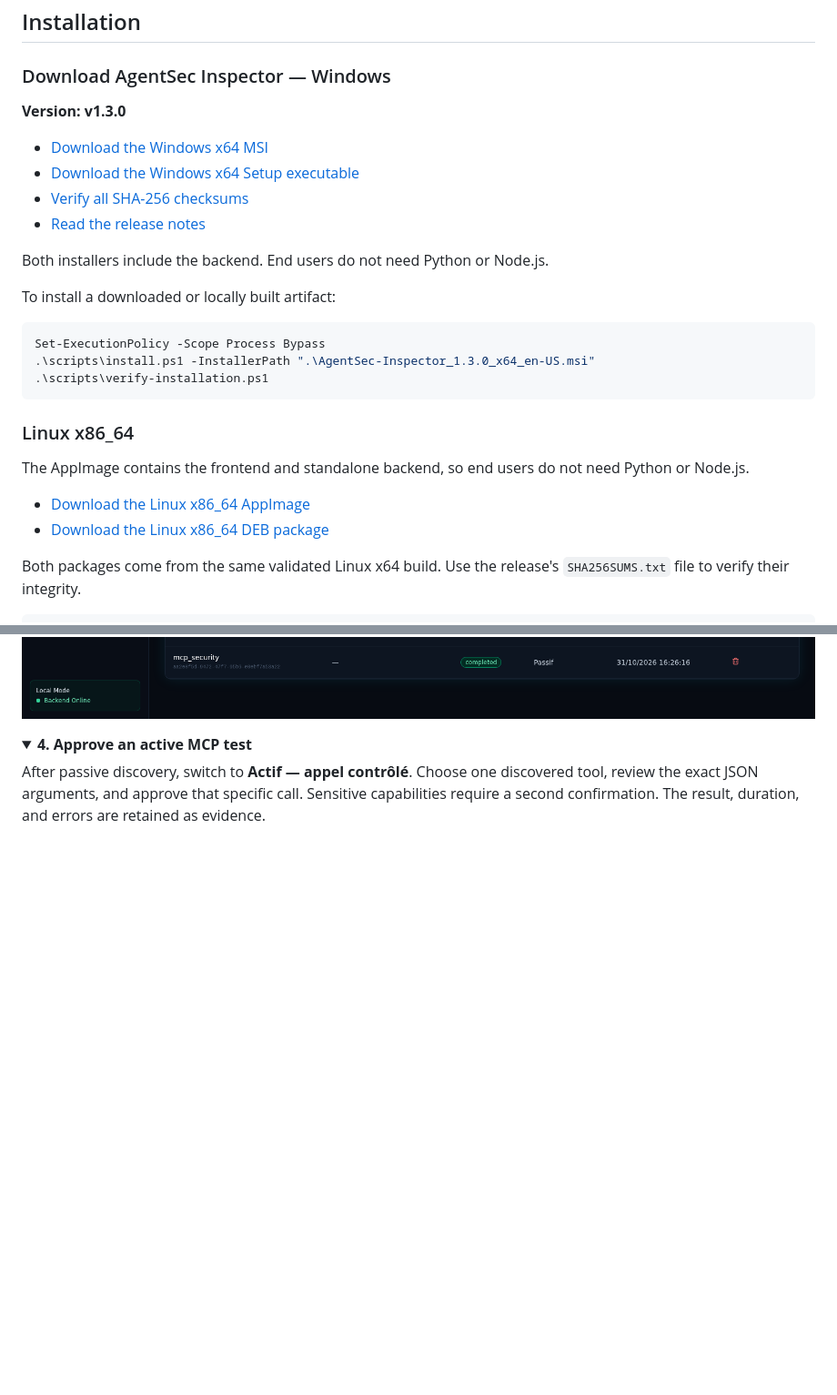
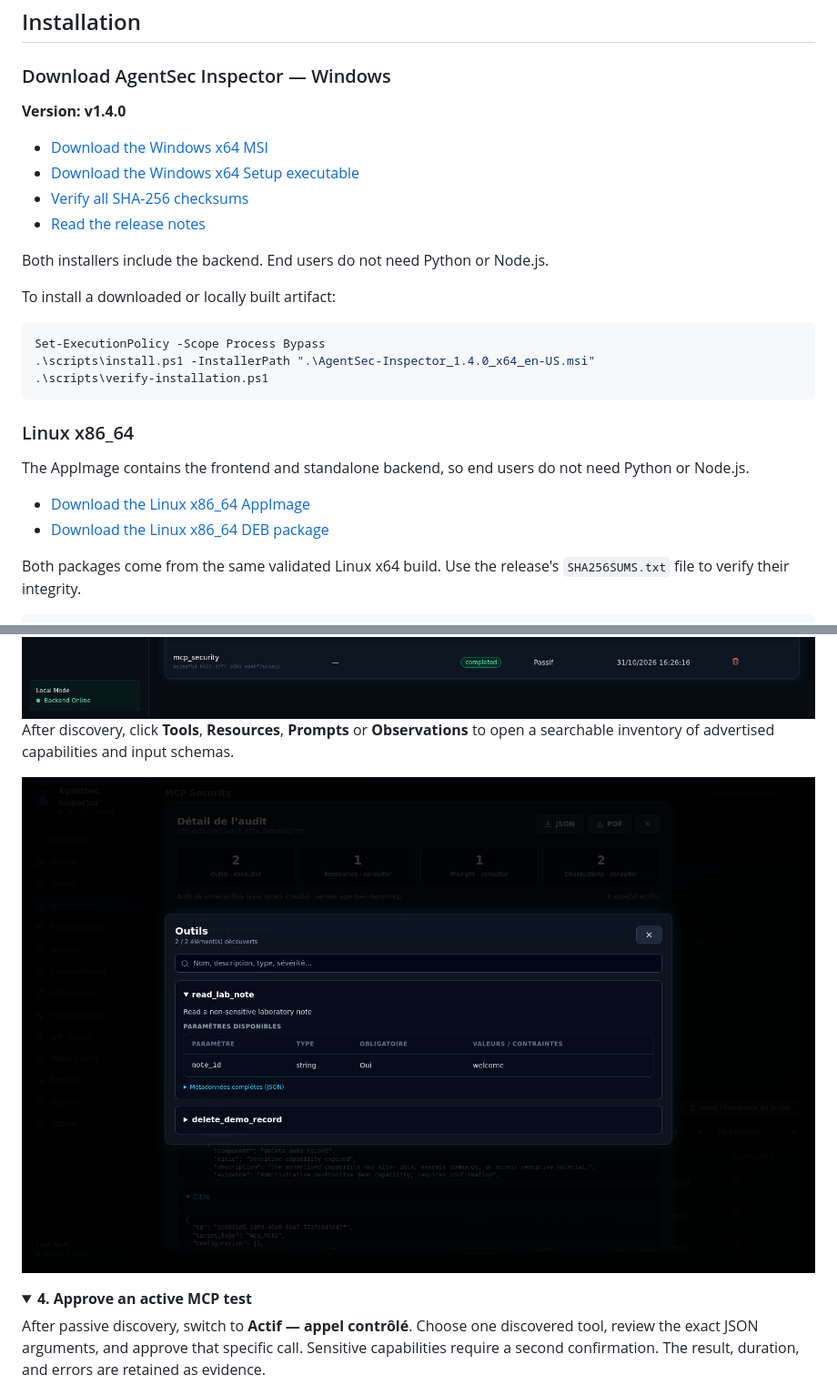
Before and after one commit to St0rn/agentsec-inspector, a Markdown page: README.en.md, 2 parts joined by grey strips. Shown at 91% size. GitHub-like rendering; folded sections open; blank space fills up the shorter version.

````diff
--- a/README.en.md
+++ b/README.en.md
@@ -218,5 +226,5 @@ The [test and attack catalog](docs/TEST_CATALOG.md) states exactly what V1 execu
 
 ### Download AgentSec Inspector — Windows
 
-**Version: v1.3.0**
+**Version: v1.4.0**
 
@@ -231,7 +239,7 @@ To install a downloaded or locally built artifact:
 
 ```powershell
 Set-ExecutionPolicy -Scope Process Bypass
-.\scripts\install.ps1 -InstallerPath ".\AgentSec-Inspector_1.3.0_x64_en-US.msi"
+.\scripts\install.ps1 -InstallerPath ".\AgentSec-Inspector_1.4.0_x64_en-US.msi"
 .\scripts\verify-installation.ps1
 ```
 
@@ -337,6 +345,10 @@ In **MCP Security**, select the project and target, keep **Passif — découvert
 
 <img src="docs/images/mcp-passive.png" alt="Configuring a passive MCP audit"/>
 
+After discovery, click **Tools**, **Resources**, **Prompts** or **Observations** to open a searchable inventory of advertised capabilities and input schemas.
+
+<img src="docs/images/mcp-inventory.png" alt="Searchable MCP inventory showing discovered tools and argument schemas"/>
+
 </details>
 
 <details>
````
Also changed, not shown: other parts of README.en.md (+31 -12 lines).
